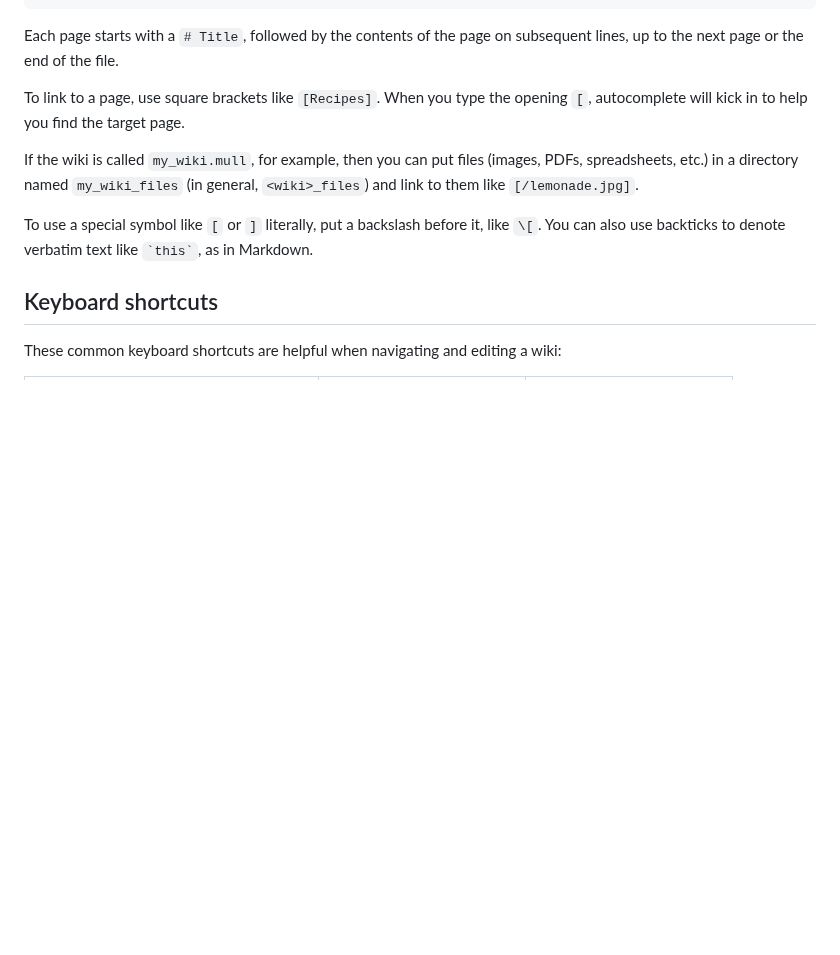
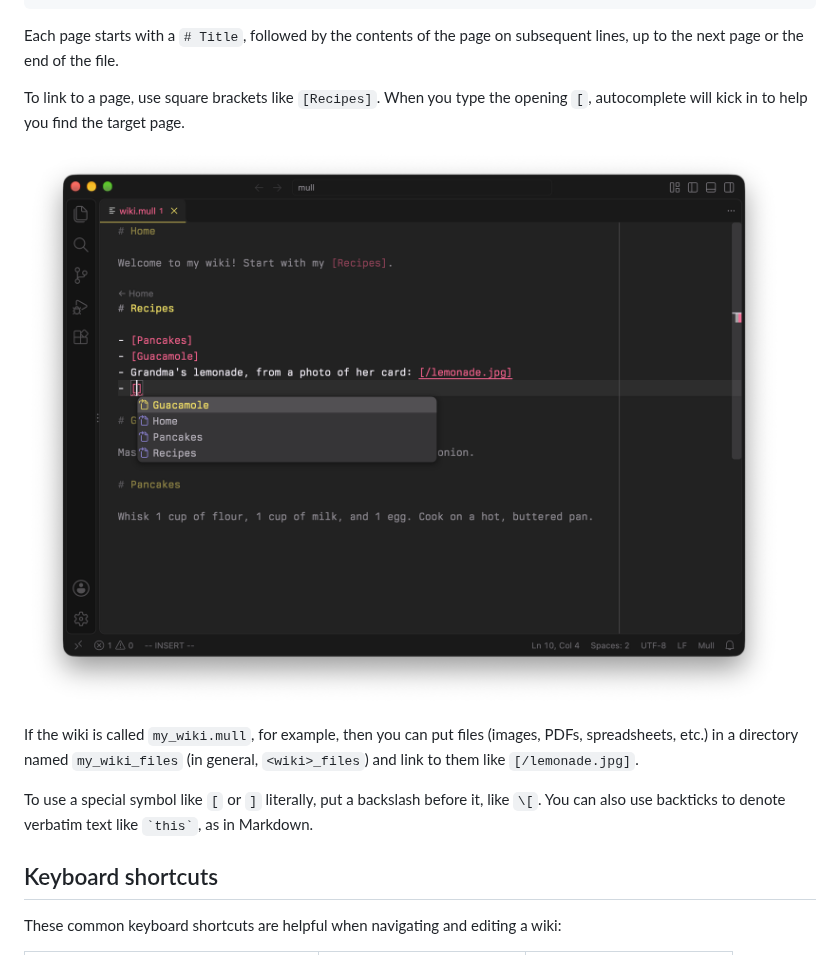
Before and after one commit to stepchowfun/mull, a Markdown page: README.md, the part around the change. GitHub-like rendering; pictures changed too: screenshots/completions.png (added); blank space fills up the shorter version.

Commit message:
Add a screenshot of autocomplete to the README (#241)

```diff
--- a/README.md
+++ b/README.md
@@ -35,6 +35,8 @@ Mash 2 avocados with lime juice, salt, and chopped onion.
 Each page starts with a `# Title`, followed by the contents of the page on subsequent lines, up to the next page or the end of the file.
 
 To link to a page, use square brackets like `[Recipes]`. When you type the opening `[`, autocomplete will kick in to help you find the target page.
+
+![Autocomplete](https://raw.githubusercontent.com/stepchowfun/mull/main/screenshots/completions.png)
 
 If the wiki is called `my_wiki.mull`, for example, then you can put files (images, PDFs, spreadsheets, etc.) in a directory named `my_wiki_files` (in general, `<wiki>_files`) and link to them like `[/lemonade.jpg]`.
 
```
